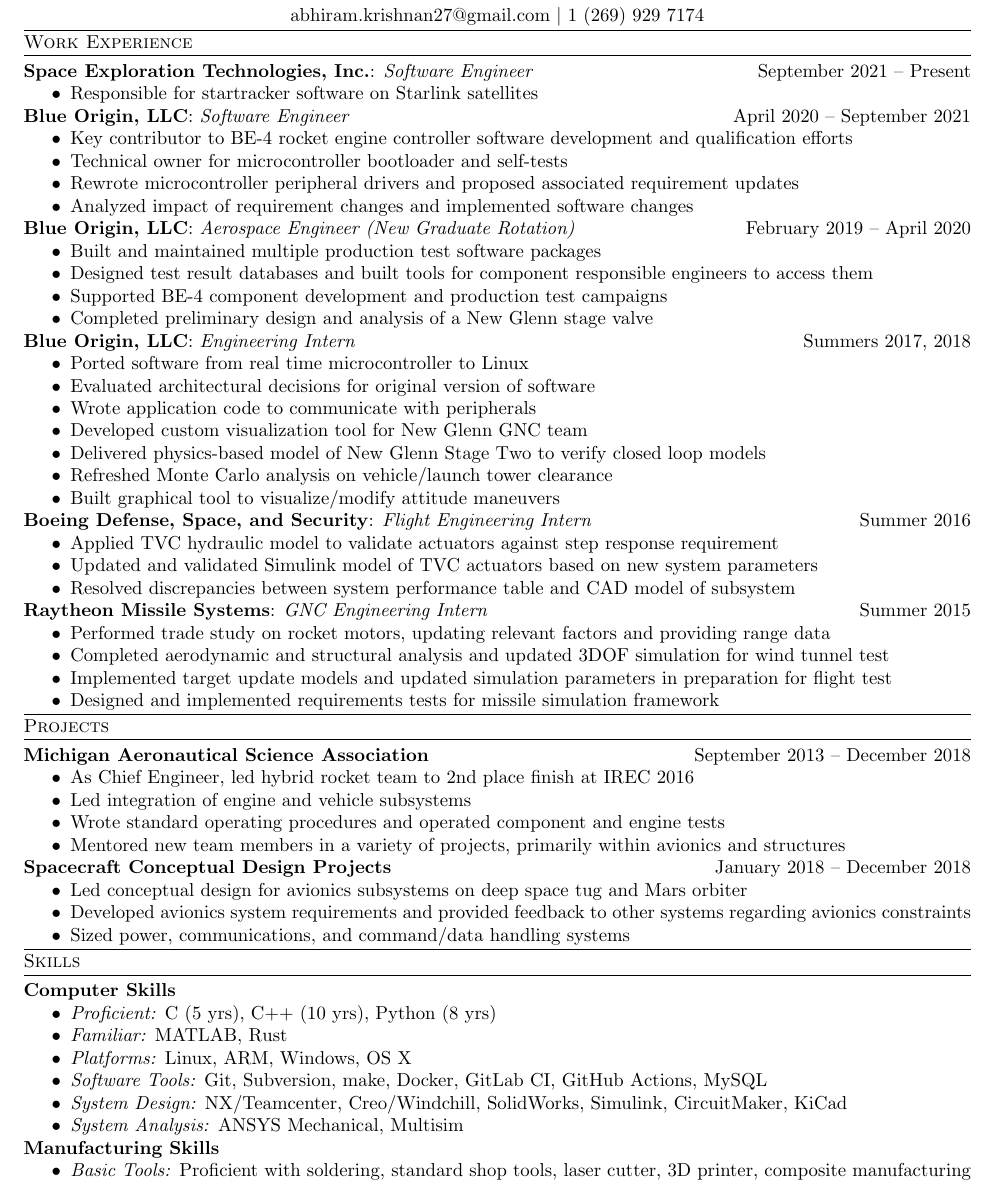
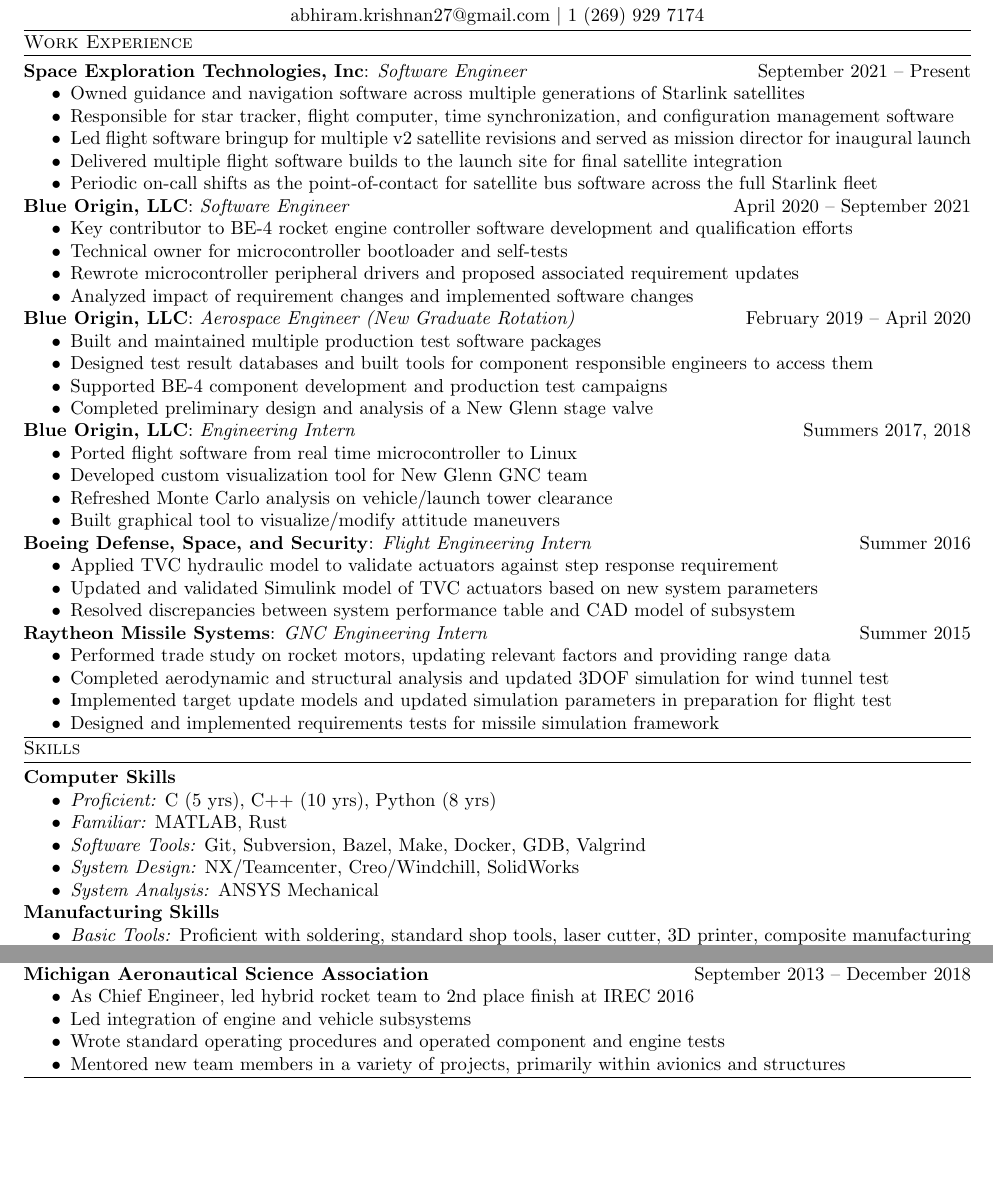
Before and after one commit to akamoltres/resume, a LaTeX CV (software_resume.tex): part of page 1 of 2 before the commit and two parts of the page after it, the two joined at a grey line, cut so that both start at the same text, the shorter picture padded with empty space. Compiled offline with pdfLaTeX.

Commit message:
refresh software resume

```diff
--- a/software_resume.tex
+++ b/software_resume.tex
@@ -7,9 +7,13 @@
 \topname{Abhiram Krishnan}{abhiram.krishnan27@gmail.com}{1 (269) 929 7174}{}{}{}{}
 
 \section{Work Experience}
-\worksubsection{Space Exploration Technologies, Inc.}{Software Engineer}{September 2021 -- Present}
+\worksubsection{Space Exploration Technologies, Inc}{Software Engineer}{September 2021 -- Present}
 \begin{itemize}
-    \item Responsible for startracker software on Starlink satellites
+    \item Owned guidance and navigation software across multiple generations of Starlink satellites
+    \item Responsible for star tracker, flight computer, time synchronization, and configuration management software
+    \item Led flight software bringup for multiple v2 satellite revisions and served as mission director for inaugural launch
+    \item Delivered multiple flight software builds to the launch site for final satellite integration
+    \item Periodic on-call shifts as the point-of-contact for satellite bus software across the full Starlink fleet
 \end{itemize}
 \worksubsection{Blue Origin, LLC}{Software Engineer}{April 2020 -- September 2021}
 \begin{itemize}
@@ -27,11 +31,8 @@
 \end{itemize}
 \worksubsection{Blue Origin, LLC}{Engineering Intern}{Summers 2017, 2018}
 \begin{itemize}
-    \item Ported software from real time microcontroller to Linux
-    \item Evaluated architectural decisions for original version of software
-    \item Wrote application code to communicate with peripherals
+    \item Ported flight software from real time microcontroller to Linux
     \item Developed custom visualization tool for New Glenn GNC team
-    \item Delivered physics-based model of New Glenn Stage Two to verify closed loop models
     \item Refreshed Monte Carlo analysis on vehicle/launch tower clearance
     \item Built graphical tool to visualize/modify attitude maneuvers
 \end{itemize}
@@ -49,6 +50,21 @@
     \item Designed and implemented requirements tests for missile simulation framework
 \end{itemize}
 
+\section{Skills}
+\basesubsection{Computer Skills}
+\begin{itemize}
+    \listitem{Proficient}{C (5 yrs), C++ (10 yrs), Python (8 yrs)}
+    \listitem{Familiar}{MATLAB, Rust}
+    \listitem{Software Tools}{Git, Subversion, Bazel, Make, Docker, GDB, Valgrind}
+    \listitem{System Design}{NX/Teamcenter, Creo/Windchill, SolidWorks}
+    \listitem{System Analysis}{ANSYS Mechanical}
+\end{itemize}
+\basesubsection{Manufacturing Skills}
+\begin{itemize}
+    \listitem{Basic Tools}{Proficient with soldering, standard shop tools, laser cutter, 3D printer, composite manufacturing}
+    \listitem{Machining}{Proficient with manual mill/manual lathe, familiar with CNC lathe/CNC router}
+\end{itemize}
+
 \section{Projects}
 \projectsubsection{Michigan Aeronautical Science Association}{September 2013 -- December 2018}
 \begin{itemize}
@@ -57,24 +73,3 @@
     \item Wrote standard operating procedures and operated component and engine tests
     \item Mentored new team members in a variety of projects, primarily within avionics and structures
 \end{itemize}
-\projectsubsection{Spacecraft Conceptual Design Projects}{January 2018 -- December 2018}
-\begin{itemize}
-    \item Led conceptual design for avionics subsystems on deep space tug and Mars orbiter
-    \item Developed avionics system requirements and provided feedback to other systems regarding avionics constraints
-    \item Sized power, communications, and command/data handling systems
-\end{itemize}
-
-\section{Skills}
-\basesubsection{Computer Skills}
-\begin{itemize}
-    \listitem{Proficient}{C (5 yrs), C++ (10 yrs), Python (8 yrs)}
-    \listitem{Familiar}{MATLAB, Rust}
-    \listitem{Platforms}{Linux, ARM, Windows, OS X}
-    \listitem{Software Tools}{Git, Subversion, make, Docker, GitLab CI, GitHub Actions, MySQL}
-    \listitem{System Design}{NX/Teamcenter, Creo/Windchill, SolidWorks, Simulink, CircuitMaker, KiCad}
-    \listitem{System Analysis}{ANSYS Mechanical, Multisim}
-\end{itemize}
-\basesubsection{Manufacturing Skills}
-\begin{itemize}
-    \listitem{Basic Tools}{Proficient with soldering, standard shop tools, laser cutter, 3D printer, composite manufacturing}
-    \listitem{Machining}{Proficient with manual mill/manual lathe, familiar with CNC lathe/CNC router}
```
Also changed, not shown: software_resume.tex (5 more changed lines).
